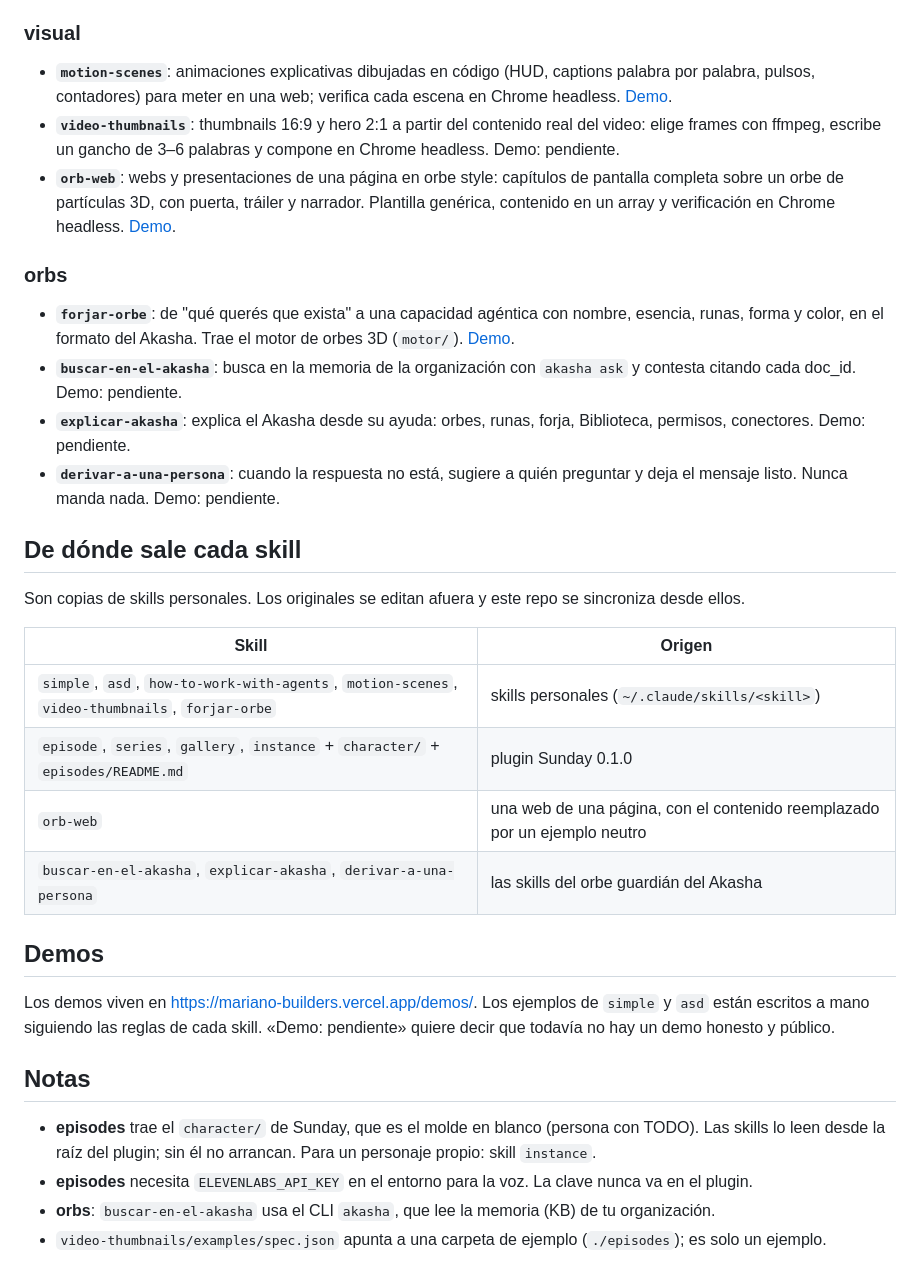
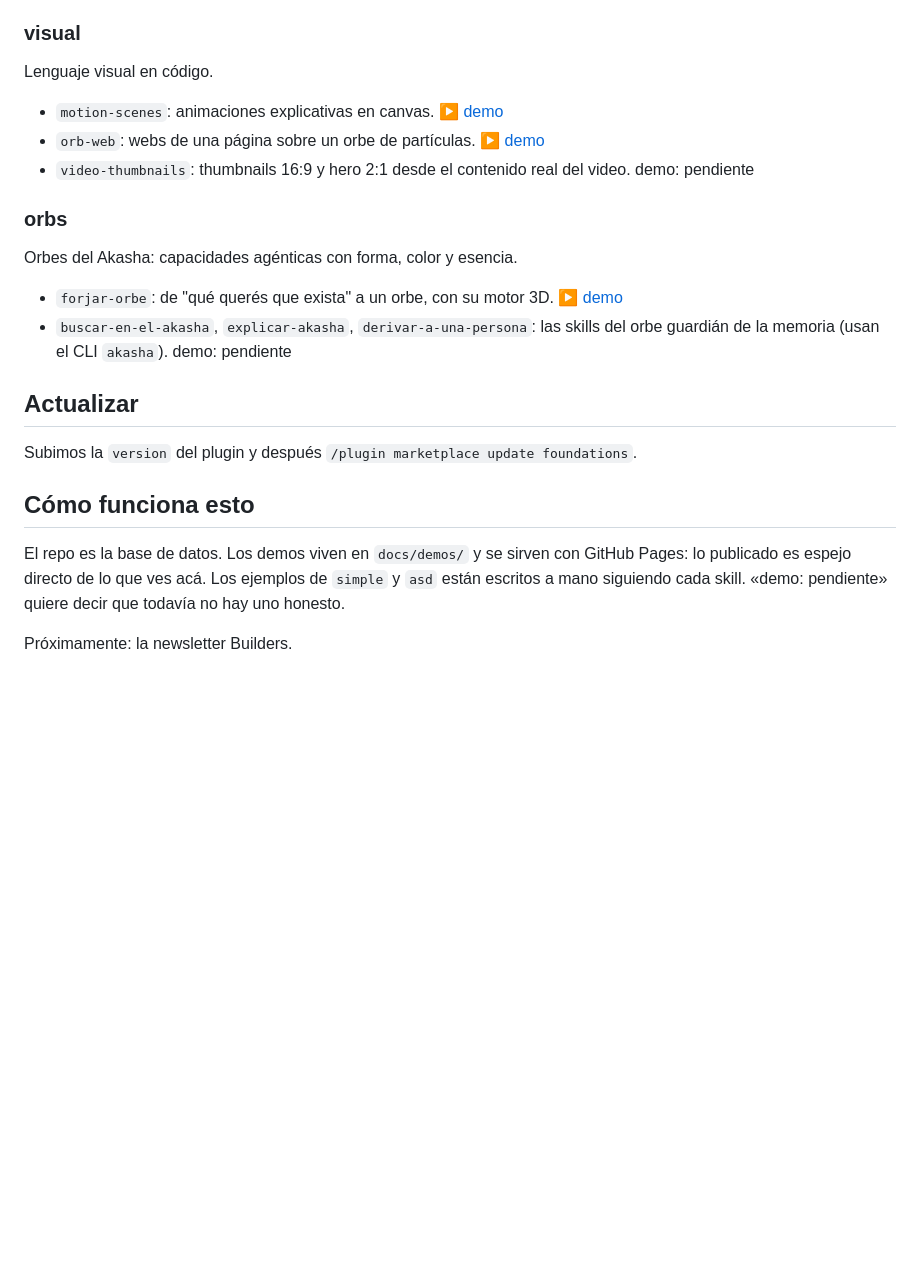
Before and after one commit to marianlaz/foundations, a Markdown page: README.md, the part around one of its changes. Rendered like a GitHub page; blank space fills up the shorter version.

```diff
--- a/README.md
+++ b/README.md
@@ -39,33 +45,21 @@ Para actualizar: `/plugin marketplace update foundations`.
 
 ### visual
-- **`motion-scenes`**: animaciones explicativas dibujadas en código (HUD, captions palabra por palabra, pulsos, contadores) para meter en una web; verifica cada escena en Chrome headless. [Demo](https://mariano-builders.vercel.app/demos/motion-scenes/).
-- **`video-thumbnails`**: thumbnails 16:9 y hero 2:1 a partir del contenido real del video: elige frames con ffmpeg, escribe un gancho de 3–6 palabras y compone en Chrome headless. Demo: pendiente.
-- **`orb-web`**: webs y presentaciones de una página en orbe style: capítulos de pantalla completa sobre un orbe de partículas 3D, con puerta, tráiler y narrador. Plantilla genérica, contenido en un array y verificación en Chrome headless. [Demo](https://mariano-builders.vercel.app/demos/orb-web/).
+Lenguaje visual en código.
+- `motion-scenes`: animaciones explicativas en canvas. ▶ [demo](https://marianlaz.github.io/foundations/demos/motion-scenes/)
+- `orb-web`: webs de una página sobre un orbe de partículas. ▶ [demo](https://marianlaz.github.io/foundations/demos/orb-web/)
+- `video-thumbnails`: thumbnails 16:9 y hero 2:1 desde el contenido real del video. demo: pendiente
 
 ### orbs
-- **`forjar-orbe`**: de "qué querés que exista" a una capacidad agéntica con nombre, esencia, runas, forma y color, en el formato del Akasha. Trae el motor de orbes 3D (`motor/`). [Demo](https://mariano-builders.vercel.app/demos/forjar-orbe/).
-- **`buscar-en-el-akasha`**: busca en la memoria de la organización con `akasha ask` y contesta citando cada doc_id. Demo: pendiente.
-- **`explicar-akasha`**: explica el Akasha desde su ayuda: orbes, runas, forja, Biblioteca, permisos, conectores. Demo: pendiente.
-- **`derivar-a-una-persona`**: cuando la respuesta no está, sugiere a quién preguntar y deja el mensaje listo. Nunca manda nada. Demo: pendiente.
+Orbes del Akasha: capacidades agénticas con forma, color y esencia.
+- `forjar-orbe`: de "qué querés que exista" a un orbe, con su motor 3D. ▶ [demo](https://marianlaz.github.io/foundations/demos/forjar-orbe/)
+- `buscar-en-el-akasha`, `explicar-akasha`, `derivar-a-una-persona`: las skills del orbe guardián de la memoria (usan el CLI `akasha`). demo: pendiente
 
-## De dónde sale cada skill
+## Actualizar
 
-Son copias de skills personales. Los originales se editan afuera y este repo se sincroniza desde ellos.
+Subimos la `version` del plugin y después `/plugin marketplace update foundations`.
 
-| Skill | Origen |
-|---|---|
-| `simple`, `asd`, `how-to-work-with-agents`, `motion-scenes`, `video-thumbnails`, `forjar-orbe` | skills personales (`~/.claude/skills/<skill>`) |
-| `episode`, `series`, `gallery`, `instance` + `character/` + `episodes/README.md` | plugin Sunday 0.1.0 |
-| `orb-web` | una web de una página, con el contenido reemplazado por un ejemplo neutro |
-| `buscar-en-el-akasha`, `explicar-akasha`, `derivar-a-una-persona` | las skills del orbe guardián del Akasha |
+## Cómo funciona esto
 
-## Demos
+El repo es la base de datos. Los demos viven en `docs/demos/` y se sirven con GitHub Pages: lo publicado es espejo directo de lo que ves acá. Los ejemplos de `simple` y `asd` están escritos a mano siguiendo cada skill. «demo: pendiente» quiere decir que todavía no hay uno honesto.
 
-Los demos viven en https://mariano-builders.vercel.app/demos/. Los ejemplos de `simple` y `asd` están escritos a mano siguiendo las reglas de cada skill. «Demo: pendiente» quiere decir que todavía no hay un demo honesto y público.
-
-## Notas
-
-- **episodes** trae el `character/` de Sunday, que es el molde en blanco (persona con TODO). Las skills lo leen desde la raíz del plugin; sin él no arrancan. Para un personaje propio: skill `instance`.
-- **episodes** necesita `ELEVENLABS_API_KEY` en el entorno para la voz. La clave nunca va en el plugin.
-- **orbs**: `buscar-en-el-akasha` usa el CLI `akasha`, que lee la memoria (KB) de tu organización.
-- `video-thumbnails/examples/spec.json` apunta a una carpeta de ejemplo (`./episodes`); es solo un ejemplo.
+Próximamente: la newsletter Builders.
```
Also changed, not shown: other parts of README.md (+28 -22 lines).
